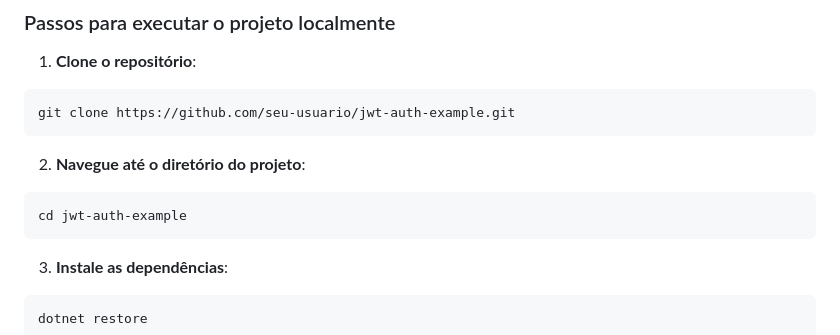
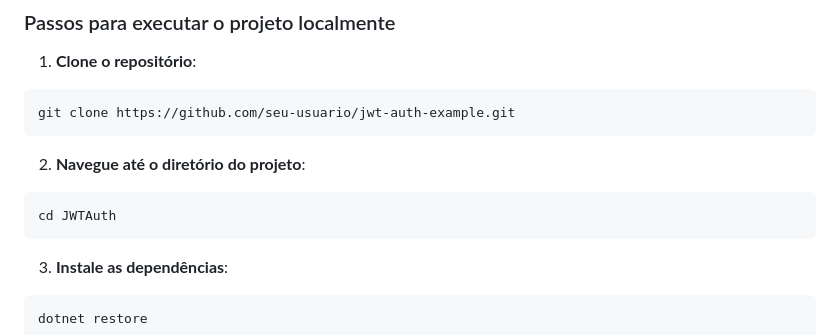
Before and after one commit to phenriq-dev/JWTAuth, a Markdown page: README.md, the part around the change. GitHub-like rendering.

````diff
--- a/README.md
+++ b/README.md
@@ -67,7 +67,7 @@ git clone https://github.com/seu-usuario/jwt-auth-example.git
 
 2. **Navegue até o diretório do projeto**:
 ```bash
-cd jwt-auth-example
+cd JWTAuth
 ```
 3. **Instale as dependências**:
 ```bash
````
